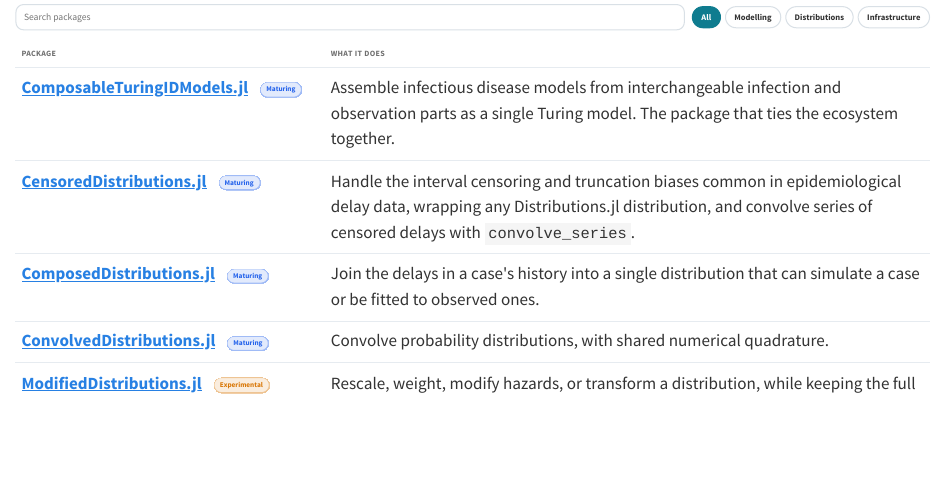
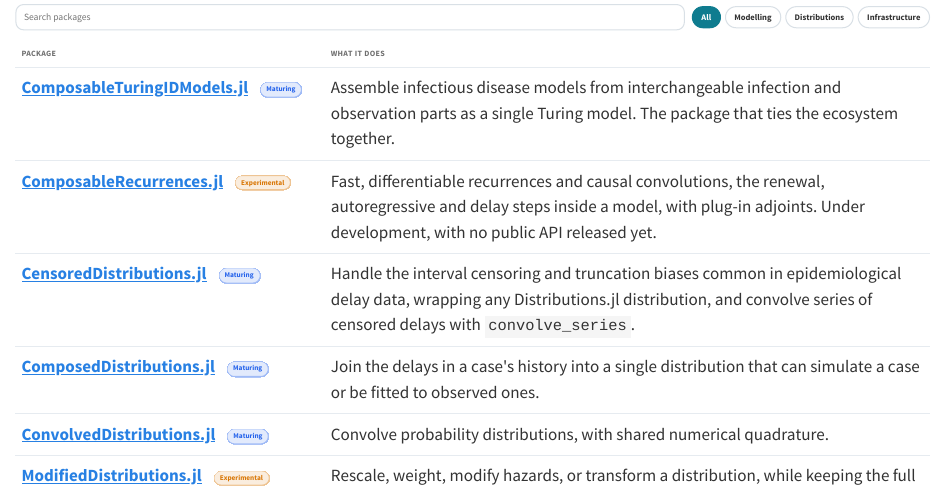
Before and after one commit to EpiAware/epiaware.github.io, a Quarto document (packages/index.qmd): the page in a window 1100 px wide, from 230 px down. Rendered offline with R 4.5, knitr and Pandoc in place of Quarto, with nearby package versions.

Commit message:
docs: list composable recurrences in the overview, navbar and packages
Co-authored-by: Sam Abbott <contact@samabbott.co.uk>

```diff
--- a/packages/index.qmd
+++ b/packages/index.qmd
@@ -39,6 +39,14 @@ Status reflects where a package sits in its release cycle rather than a judgemen
         <span class="status-pill status-maturing">maturing</span>
       </td>
       <td>Assemble infectious disease models from interchangeable infection and observation parts as a single Turing model. The package that ties the ecosystem together.</td>
+    </tr>
+    <tr data-category="modelling">
+      <td class="data-name">
+        <a href="https://github.com/EpiAware/ComposableRecurrences.jl">ComposableRecurrences.jl</a>
+        <a class="data-gh" href="https://github.com/EpiAware/ComposableRecurrences.jl" aria-label="ComposableRecurrences.jl on GitHub"><i class="bi bi-github"></i></a>
+        <span class="status-pill status-experimental">experimental</span>
+      </td>
+      <td>Fast, differentiable recurrences and causal convolutions, the renewal, autoregressive and delay steps inside a model, with plug-in adjoints. Under development, with no public API released yet.</td>
     </tr>
     <tr data-category="distributions">
       <td class="data-name">
```
Also changed, not shown: approaches/index.qmd (+8 -1 lines), README.md, _includes/navbar.html.
